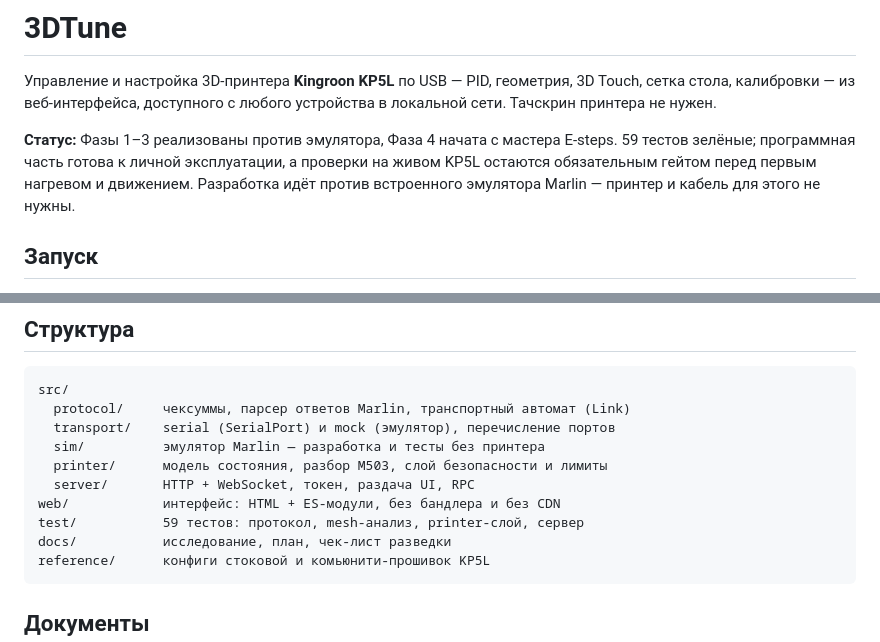
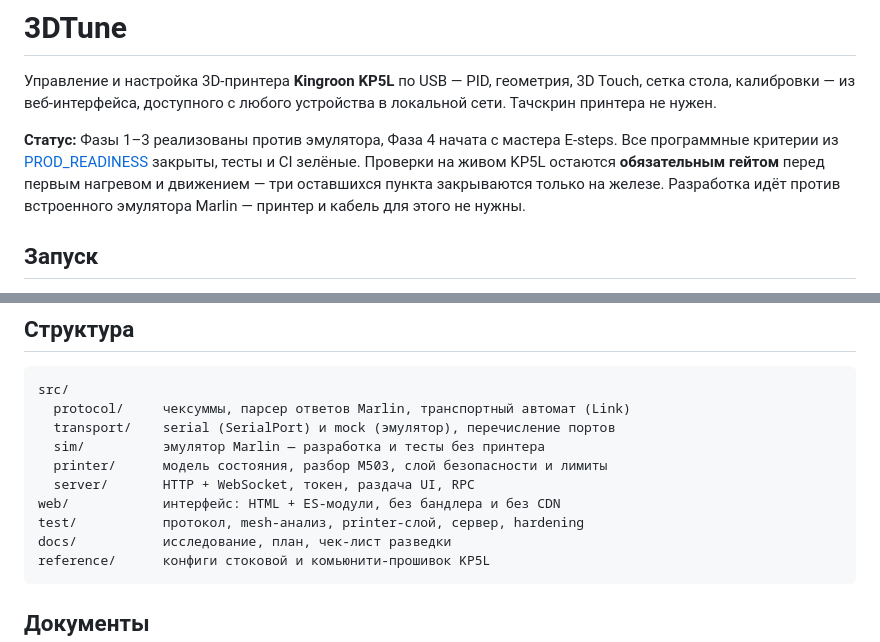
Before and after one commit to SIIINDev/3DTune, a Markdown page: README.md, 2 parts joined by grey strips. Rendered like a GitHub page.

Commit message:
Stop citing a test count that drifts every commit
README and PLAN quoted 59 while the suite was at 72. A number that goes stale on
every change is worse than no number: CI is the source of truth. The README now
points at the readiness criteria and states plainly that three gates remain and all
three need the physical printer.

Co-Authored-By: Claude Opus 5 <noreply@anthropic.com>

````diff
--- a/README.md
+++ b/README.md
@@ -5,8 +5,9 @@
 Тачскрин принтера не нужен.
 
 **Статус:** Фазы 1–3 реализованы против эмулятора, Фаза 4 начата с мастера E-steps.
-59 тестов зелёные; программная часть готова к личной эксплуатации, а проверки на живом KP5L
-остаются обязательным гейтом перед первым нагревом и движением.
+Все программные критерии из [PROD_READINESS](docs/PROD_READINESS.md) закрыты, тесты и CI зелёные.
+Проверки на живом KP5L остаются **обязательным гейтом** перед первым нагревом и движением —
+три оставшихся пункта закрываются только на железе.
 Разработка идёт против встроенного эмулятора Marlin — принтер и кабель для этого не нужны.
 
 ## Запуск
@@ -82,7 +83,7 @@ src/
   printer/      модель состояния, разбор M503, слой безопасности и лимиты
   server/       HTTP + WebSocket, токен, раздача UI, RPC
 web/            интерфейс: HTML + ES-модули, без бандлера и без CDN
-test/           59 тестов: протокол, mesh-анализ, printer-слой, сервер
+test/           протокол, mesh-анализ, printer-слой, сервер, hardening
 docs/           исследование, план, чек-лист разведки
 reference/      конфиги стоковой и комьюнити-прошивок KP5L
 ```
````
Also changed, not shown: docs/PLAN.md (+1 -1 lines).
